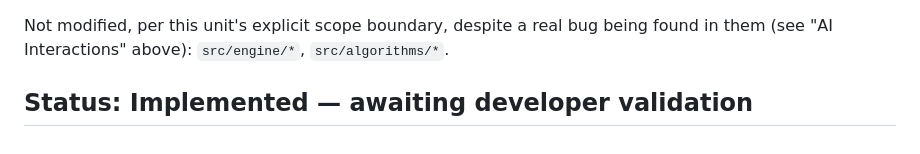
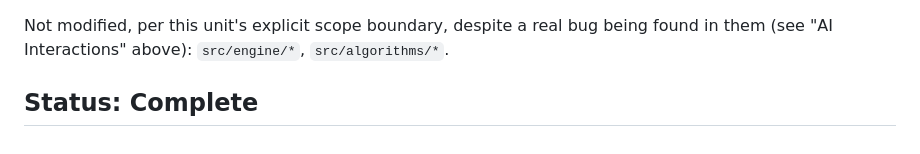
Before and after one commit to toote/l-vator, a Markdown page: dev_log/04_generation.md, the part around the change. Rendered like a GitHub page.

```diff
--- a/dev_log/04_generation.md
+++ b/dev_log/04_generation.md
@@ -382,4 +382,4 @@ Modified:
 
 Not modified, per this unit's explicit scope boundary, despite a real bug being found in them (see "AI Interactions" above): `src/engine/*`, `src/algorithms/*`.
 
-## Status: Implemented — awaiting developer validation
+## Status: Complete
```
Also changed, not shown: dev_log/00_main.md (+2 -1 lines), dev_log/04_generation_done.md (added, +39 -0 lines).
